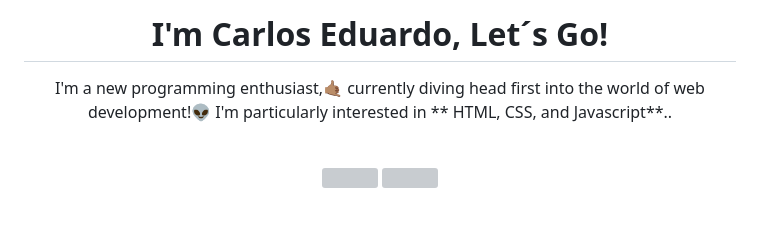
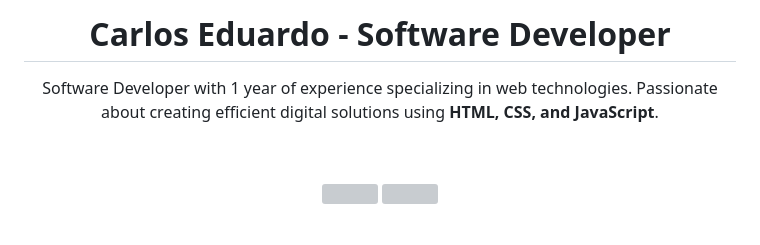
Before and after one commit to caaeduardo/caaeduardo, a Markdown page: README.md, the part around one of its changes. GitHub-like rendering; grey boxes are pictures that could not be loaded.

Commit message:
Revise README with updated profile and skills
Updated personal introduction and skills section with a focus on software development. Added new contact section for better connectivity.

```diff
--- a/README.md
+++ b/README.md
@@ -1,5 +1,9 @@
-<h1 align="center">I'm Carlos Eduardo, Let´s Go!</h1>
-<p align="center"> I'm a new programming enthusiast,🤙🏽 currently diving head first into the world of web development!👽  I'm particularly interested in  ** HTML, CSS, and Javascript**..</p>&nbsp;
-<div  align="center" style="margin-bottom:100px">
-<img width=55% align="center"  src="https://github-readme-streak-stats.herokuapp.com?user=caaeduardo&theme=radical&mode=weekly" /> <img width=43% align="center" src="https://github-readme-stats.vercel.app/api/top-langs/?username=RicardoMouraa&show_icons=true&theme=dracula&layout=compact" />
+<h1 align="center">Carlos Eduardo - Software Developer</h1>
+<p align="center">Software Developer with 1 year of experience specializing in web technologies. Passionate about creating efficient digital solutions using <strong>HTML, CSS, and JavaScript</strong>.</p>
+
+&nbsp;
+
+<div align="center" style="margin-bottom:100px">
+<img width=55% align="center" src="https://github-readme-streak-stats.herokuapp.com?user=caaeduardo&theme=radical&mode=weekly" />
+<img width=43% align="center" src="https://github-readme-stats.vercel.app/api/top-langs/?username=caaeduardo&show_icons=true&theme=dracula&layout=compact" />
 </div>
```
Also changed, not shown: other parts of README.md (+37 -31 lines).
